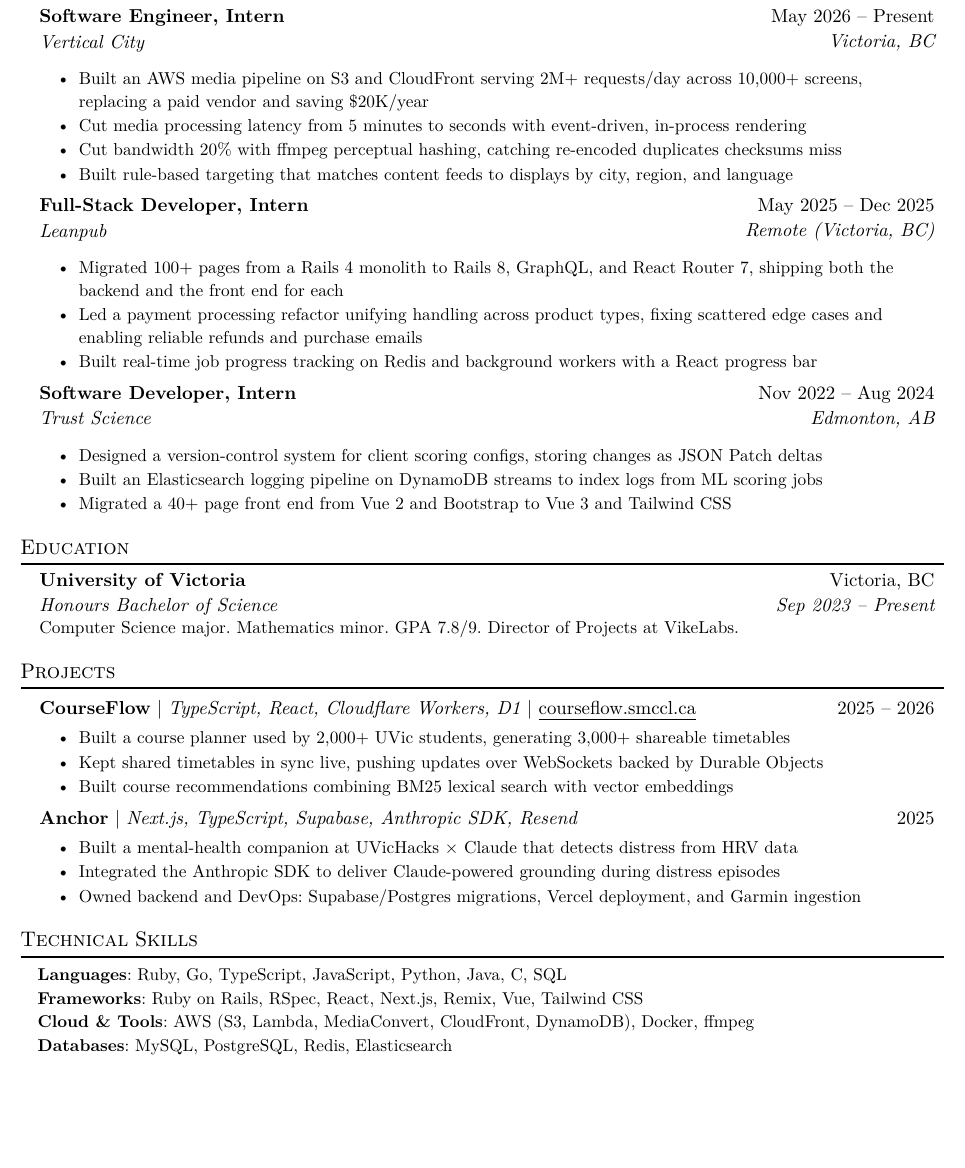
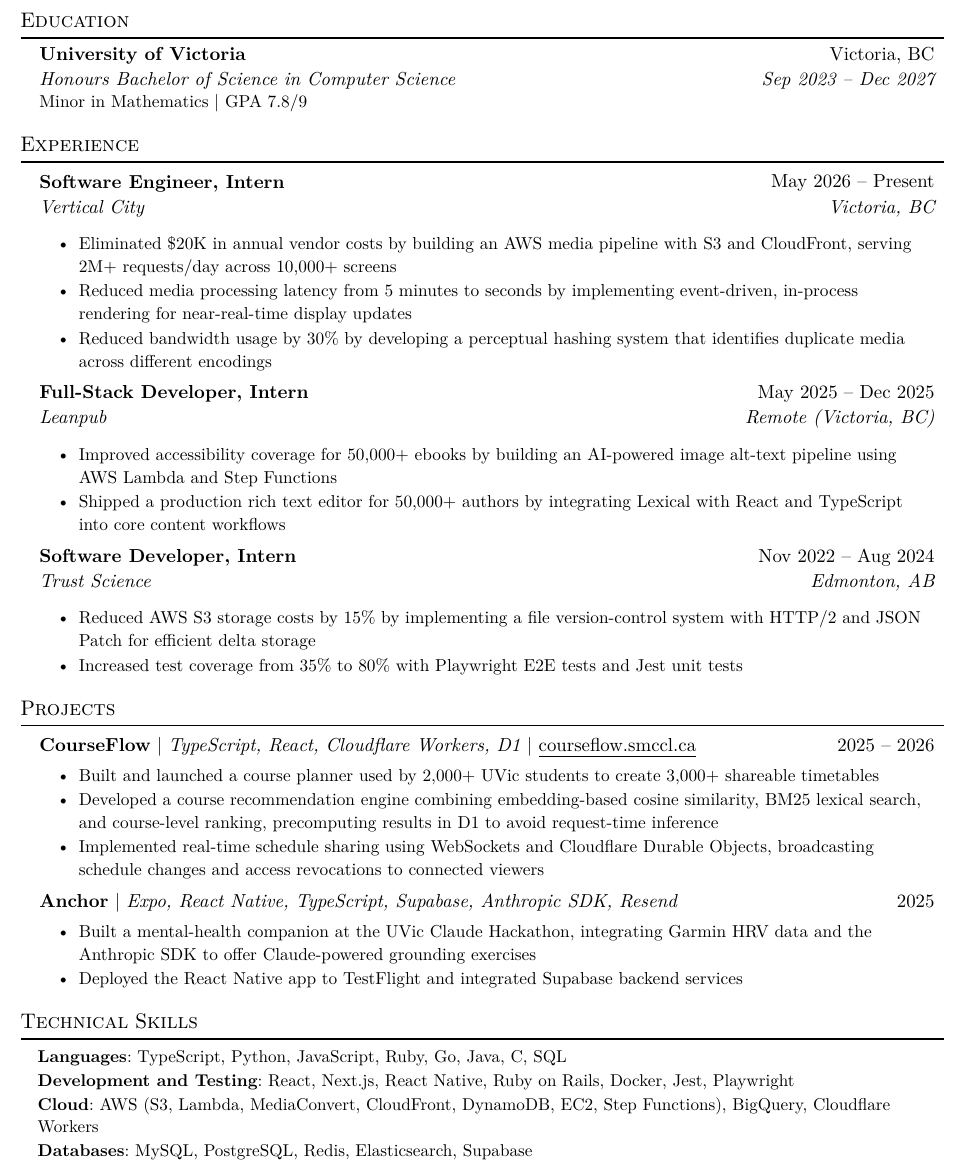
Before and after one commit to sammcclenaghan/resume, a Typst document (resume.typ): part of the page, cut so that both start at the same text, the shorter picture padded with empty space. The pictures show the PDF file resume.pdf that the author committed with the source.

Commit message:
resume changes

```diff
--- a/resume.typ
+++ b/resume.typ
@@ -9,43 +9,44 @@
   site: "smccl.ca",
 )
 
+#resume_heading[Education]
+#edu_item(
+  name: "University of Victoria",
+  degree: "Honours Bachelor of Science in Computer Science",
+  location: "Victoria, BC",
+  date: "Sep 2023 – Dec 2027",
+  details: [Minor in Mathematics | GPA 7.8/9],
+)
+
 #resume_heading[Experience]
 #exp_item(
   role: "Software Engineer, Intern",
   name: "Vertical City",
   location: "Victoria, BC",
   date: "May 2026 – Present",
-  [Built an AWS media pipeline on S3 and CloudFront serving 2M+ requests/day across 10,000+ screens, replacing a paid vendor and saving \$20K/year],
-  [Cut media processing latency from 5 minutes to seconds with event-driven, in-process rendering],
-  [Cut bandwidth 20% with ffmpeg perceptual hashing, catching re-encoded duplicates checksums miss],
-  [Built rule-based targeting that matches content feeds to displays by city, region, and language],
+  [Eliminated \$20K in annual vendor costs by building an AWS media pipeline with S3 and CloudFront, serving 2M+ requests/day across 10,000+ screens],
+  [Reduced media processing latency from 5 minutes to seconds by implementing event-driven, in-process
+rendering for near-real-time display updates],
+  [Reduced bandwidth usage by 30% by developing a perceptual hashing system that identifies duplicate media across different encodings],
 )
 #exp_item(
   role: "Full-Stack Developer, Intern",
   name: "Leanpub",
   location: "Remote (Victoria, BC)",
   date: "May 2025 – Dec 2025",
-  [Migrated 100+ pages from a Rails 4 monolith to Rails 8, GraphQL, and React Router 7, shipping both the backend and the front end for each],
-  [Led a payment processing refactor unifying handling across product types, fixing scattered edge cases and enabling reliable refunds and purchase emails],
-  [Built real-time job progress tracking on Redis and background workers with a React progress bar],
+  [Improved accessibility coverage for 50,000+ ebooks by building an AI-powered image alt-text pipeline using AWS
+Lambda and Step Functions],
+  [Shipped a production rich text editor for 50,000+ authors by integrating Lexical with React and TypeScript
+    into core content workflows],
 )
 #exp_item(
   role: "Software Developer, Intern",
   name: "Trust Science",
   location: "Edmonton, AB",
   date: "Nov 2022 – Aug 2024",
-  [Designed a version-control system for client scoring configs, storing changes as JSON Patch deltas],
-  [Built an Elasticsearch logging pipeline on DynamoDB streams to index logs from ML scoring jobs],
-  [Migrated a 40+ page front end from Vue 2 and Bootstrap to Vue 3 and Tailwind CSS],
-)
-
-#resume_heading[Education]
-#edu_item(
-  name: "University of Victoria",
-  degree: "Honours Bachelor of Science",
-  location: "Victoria, BC",
-  date: "Sep 2023 – Present",
-  details: [Computer Science major. Mathematics minor. GPA 7.8/9. Director of Projects at VikeLabs.],
+  [Reduced AWS S3 storage costs by 15% by implementing a file version-control system with HTTP/2
+    and JSON Patch for efficient delta storage],
+  [Increased test coverage from 35% to 80% with Playwright E2E tests and Jest unit tests],
 )
 
 #resume_heading("Projects")
@@ -54,34 +55,34 @@
   skills: "TypeScript, React, Cloudflare Workers, D1",
   url: "courseflow.smccl.ca",
   date: "2025 – 2026",
-  [Built a course planner used by 2,000+ UVic students, generating 3,000+ shareable timetables],
-  [Kept shared timetables in sync live, pushing updates over WebSockets backed by Durable Objects],
-  [Built course recommendations combining BM25 lexical search with vector embeddings],
+  [Built and launched a course planner used by 2,000+ UVic students to create 3,000+ shareable timetables],
+  [Developed a course recommendation engine combining embedding-based cosine similarity, BM25 lexical search, and course-level ranking, precomputing results in D1 to avoid request-time inference],
+  [Implemented real-time schedule sharing using WebSockets and Cloudflare Durable Objects, broadcasting schedule changes and access revocations to connected viewers],
 )
 #project_item(
   name: "Anchor",
-  skills: "Next.js, TypeScript, Supabase, Anthropic SDK, Resend",
+  skills: "Expo, React Native, TypeScript, Supabase, Anthropic SDK, Resend",
   date: "2025",
-  [Built a mental-health companion at UVicHacks × Claude that detects distress from HRV data],
-  [Integrated the Anthropic SDK to deliver Claude-powered grounding during distress episodes],
-  [Owned backend and DevOps: Supabase/Postgres migrations, Vercel deployment, and Garmin ingestion],
+  [Built a mental-health companion at the UVic Claude Hackathon, integrating Garmin HRV data and the Anthropic SDK to offer
+Claude-powered grounding exercises],
+  [Deployed the React Native app to TestFlight and integrated Supabase backend services],
 )
 
 #resume_heading("Technical Skills")
 
 #skill_item(
   category: "Languages",
-  skills: "Ruby, Go, TypeScript, JavaScript, Python, Java, C, SQL",
+  skills: "TypeScript, Python, JavaScript, Ruby, Go, Java, C, SQL",
 )
 #skill_item(
-  category: "Frameworks",
-  skills: "Ruby on Rails, RSpec, React, Next.js, Remix, Vue, Tailwind CSS",
+  category: "Development and Testing",
+  skills: "React, Next.js, React Native, Ruby on Rails, Docker, Jest, Playwright",
 )
 #skill_item(
-  category: "Cloud & Tools",
-  skills: "AWS (S3, Lambda, MediaConvert, CloudFront, DynamoDB), Docker, ffmpeg",
+  category: "Cloud",
+  skills: "AWS (S3, Lambda, MediaConvert, CloudFront, DynamoDB, EC2, Step Functions), BigQuery, Cloudflare Workers",
 )
 #skill_item(
   category: "Databases",
-  skills: "MySQL, PostgreSQL, Redis, Elasticsearch",
+  skills: "MySQL, PostgreSQL, Redis, Elasticsearch, Supabase",
 )
```
Also changed, not shown: Resume_RaeganVanRaamsdonk_2026May.pdf (added), alyssa_resume.pdf (added), amd_resume.pdf (added), resume.pdf, 1 other file.
